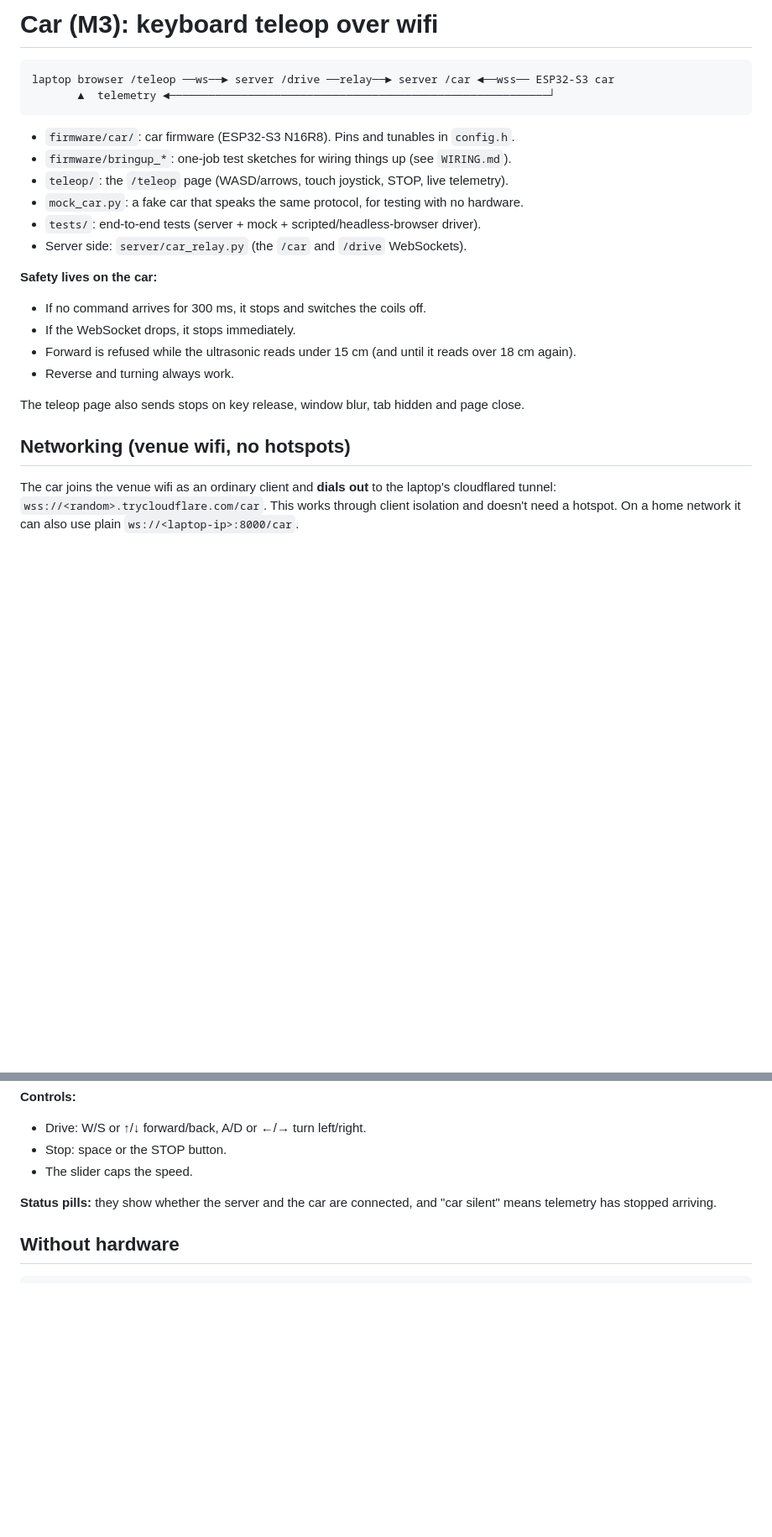
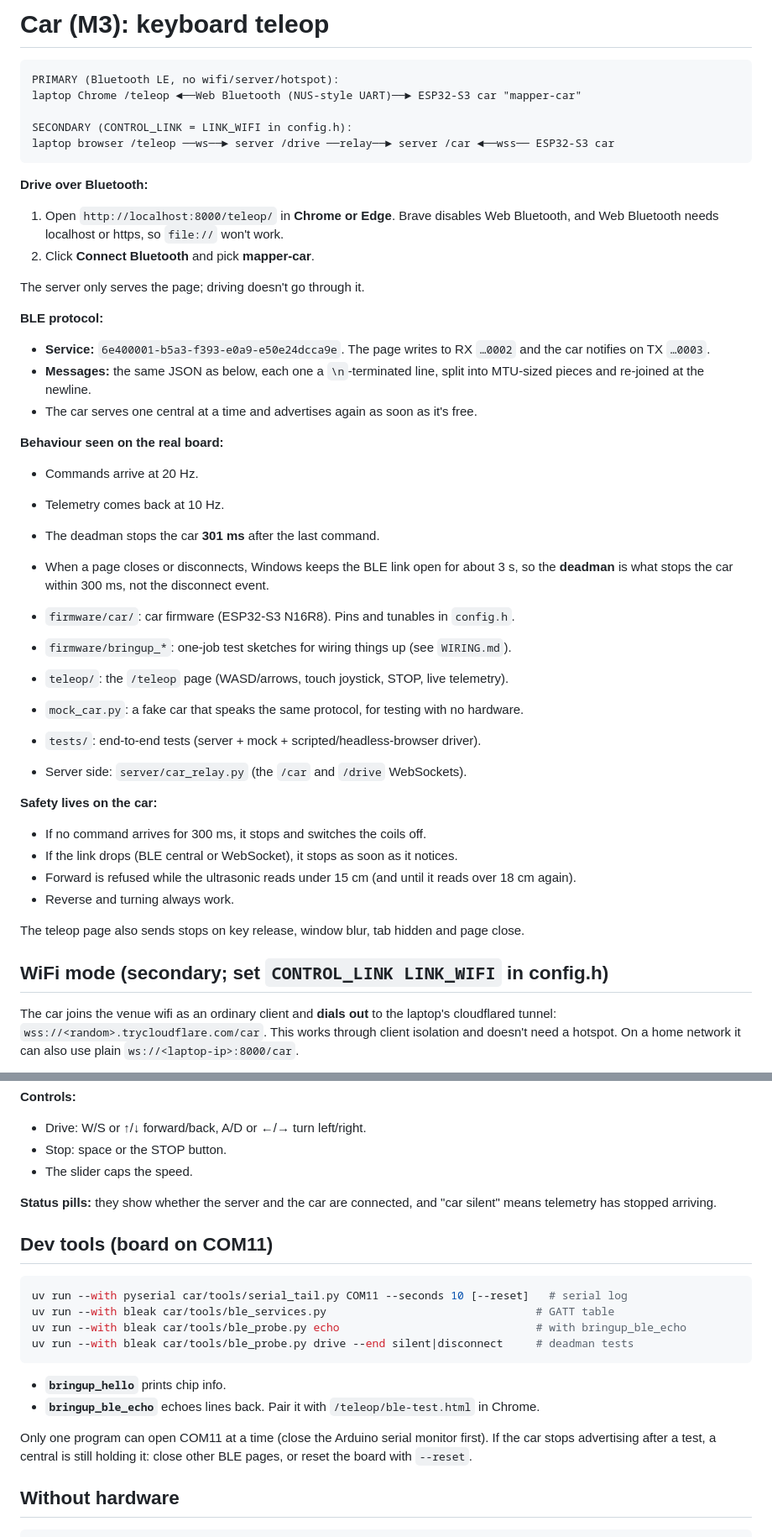
Before and after one commit to eve-ite/indoor-ar-mapper, a Markdown page: car/README.md, 2 parts joined by grey strips. Shown at 84% size. Rendered like a GitHub page; blank space fills up the shorter version.

Commit message:
car/README: Bluetooth-first (how to drive, protocol, real-board timings), dev tools
Co-Authored-By: Claude Opus 5.5 <noreply@anthropic.com>

````diff
--- a/car/README.md
+++ b/car/README.md
@@ -1,9 +1,33 @@
-# Car (M3): keyboard teleop over wifi
+# Car (M3): keyboard teleop
 
 ```
+PRIMARY (Bluetooth LE, no wifi/server/hotspot):
+laptop Chrome /teleop ◄──Web Bluetooth (NUS-style UART)──► ESP32-S3 car "mapper-car"
+
+SECONDARY (CONTROL_LINK = LINK_WIFI in config.h):
 laptop browser /teleop ──ws──► server /drive ──relay──► server /car ◄──wss── ESP32-S3 car
-       ▲  telemetry ◄──────────────────────────────────────────────────────────┘
 ```
+
+**Drive over Bluetooth:**
+1. Open `http://localhost:8000/teleop/` in **Chrome or Edge**. Brave disables Web Bluetooth,
+   and Web Bluetooth needs localhost or https, so `file://` won't work.
+2. Click **Connect Bluetooth** and pick **mapper-car**.
+
+The server only serves the page; driving doesn't go through it.
+
+**BLE protocol:**
+- **Service:** `6e400001-b5a3-f393-e0a9-e50e24dcca9e`. The page writes to RX `…0002` and the car
+  notifies on TX `…0003`.
+- **Messages:** the same JSON as below, each one a `\n`-terminated line, split into MTU-sized
+  pieces and re-joined at the newline.
+- The car serves one central at a time and advertises again as soon as it's free.
+
+**Behaviour seen on the real board:**
+- Commands arrive at 20 Hz.
+- Telemetry comes back at 10 Hz.
+- The deadman stops the car **301 ms** after the last command.
+- When a page closes or disconnects, Windows keeps the BLE link open for about 3 s, so the
+  **deadman** is what stops the car within 300 ms, not the disconnect event.
 
 - `firmware/car/`: car firmware (ESP32-S3 N16R8). Pins and tunables in `config.h`.
 - `firmware/bringup_*`: one-job test sketches for wiring things up (see `WIRING.md`).
@@ -14,13 +38,13 @@ laptop browser /teleop ──ws──► server /drive ──relay──► serv
 
 **Safety lives on the car:**
 - If no command arrives for 300 ms, it stops and switches the coils off.
-- If the WebSocket drops, it stops immediately.
+- If the link drops (BLE central or WebSocket), it stops as soon as it notices.
 - Forward is refused while the ultrasonic reads under 15 cm (and until it reads over 18 cm again).
 - Reverse and turning always work.
 
 The teleop page also sends stops on key release, window blur, tab hidden and page close.
 
-## Networking (venue wifi, no hotspots)
+## WiFi mode (secondary; set `CONTROL_LINK LINK_WIFI` in config.h)
 
 The car joins the venue wifi as an ordinary client and **dials out** to the laptop's cloudflared
 tunnel: `wss://<random>.trycloudflare.com/car`. This works through client isolation and doesn't
@@ -84,6 +108,22 @@ Then open `http://localhost:8000/teleop/` on the laptop (or `<tunnel>/teleop/` o
 **Status pills:** they show whether the server and the car are connected, and "car silent" means
 telemetry has stopped arriving.
 
+## Dev tools (board on COM11)
+
+```sh
+uv run --with pyserial car/tools/serial_tail.py COM11 --seconds 10 [--reset]   # serial log
+uv run --with bleak car/tools/ble_services.py                                # GATT table
+uv run --with bleak car/tools/ble_probe.py echo                              # with bringup_ble_echo
+uv run --with bleak car/tools/ble_probe.py drive --end silent|disconnect     # deadman tests
+```
+
+- **`bringup_hello`** prints chip info.
+- **`bringup_ble_echo`** echoes lines back. Pair it with `/teleop/ble-test.html` in Chrome.
+
+Only one program can open COM11 at a time (close the Arduino serial monitor first). If the
+car stops advertising after a test, a central is still holding it: close other BLE pages, or
+reset the board with `--reset`.
+
 ## Without hardware
 
 ```sh
````
